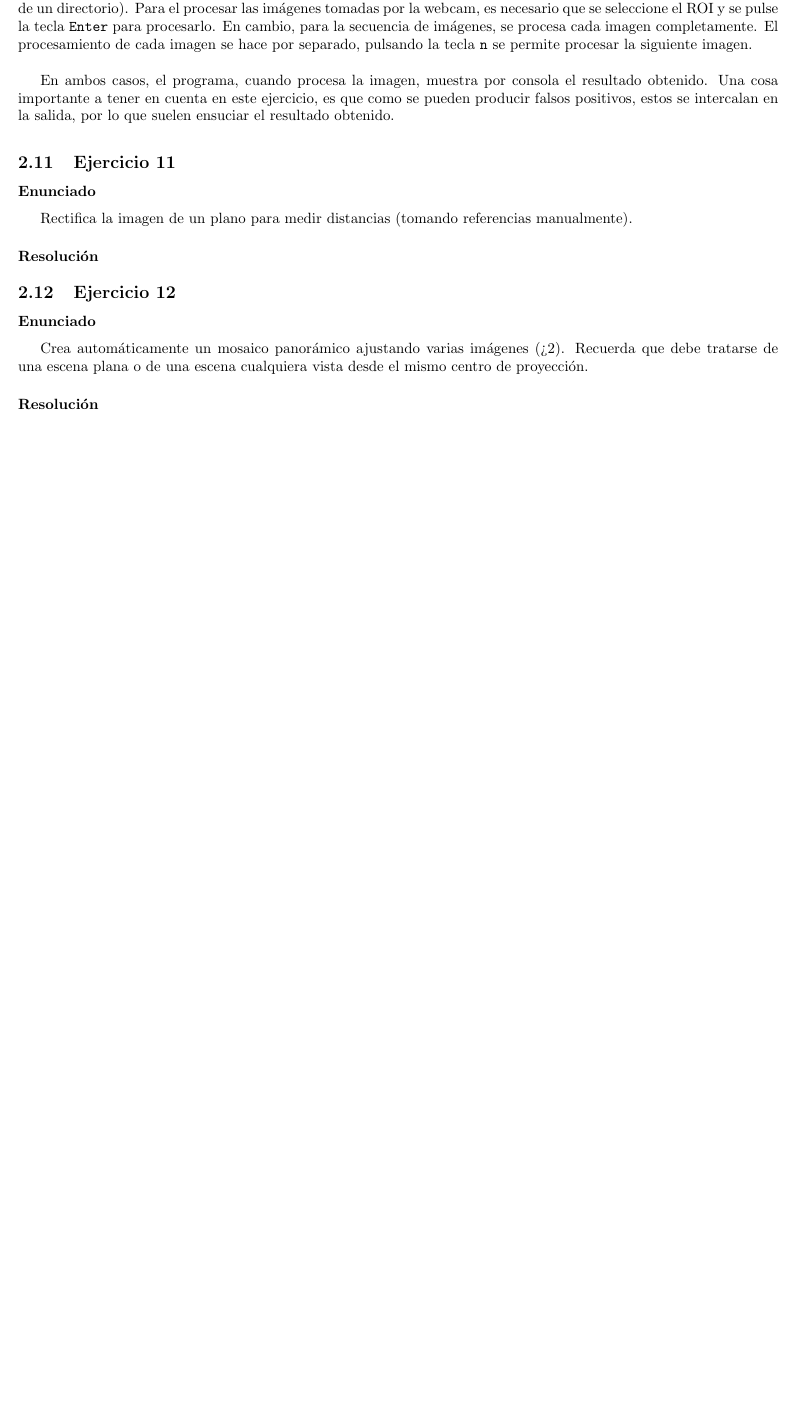
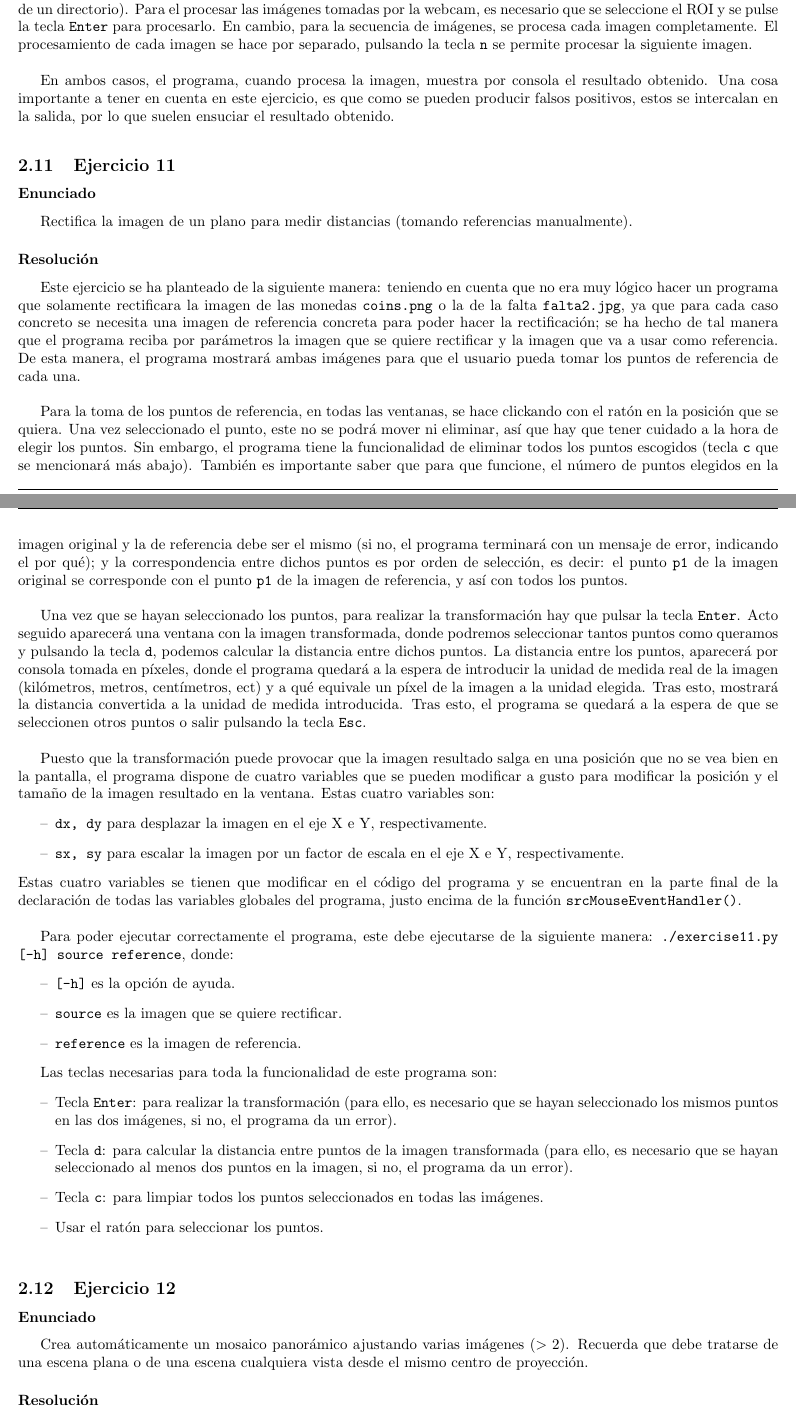
Before and after one commit to jmssalas/Artificial-Vision-Exercises-2017, a LaTeX book (doc/doc.tex): part of page 9 of 10 before the commit and two parts of pages 9 and 10 of 11 after it, the two joined at a grey line, cut so that both start at the same text, the shorter picture padded with empty space. Compiled offline with pdfLaTeX.

Commit message:
exercise 11's doc done

```diff
--- a/doc/doc.tex
+++ b/doc/doc.tex
@@ -322,6 +322,34 @@ Rectifica la imagen de un plano para medir distancias (tomando referencias manua
 
 %--------------------------------------------------------------------
 \subsubsection*{Resolución}
+Este ejercicio se ha planteado de la siguiente manera: teniendo en cuenta que no era muy lógico hacer un programa que solamente rectificara la imagen de las monedas \texttt{coins.png} o la de la falta \texttt{falta2.jpg}, ya que para cada caso concreto se necesita una imagen de referencia concreta para poder hacer la rectificación; se ha hecho de tal manera que el programa reciba por parámetros la imagen que se quiere rectificar y la imagen que va a usar como referencia. De esta manera, el programa mostrará ambas imágenes para que el usuario pueda tomar los puntos de referencia de cada una. \\
+
+Para la toma de los puntos de referencia, en todas las ventanas, se hace clickando con el ratón en la posición que se quiera. Una vez seleccionado el punto, este no se podrá mover ni eliminar, así que hay que tener cuidado a la hora de elegir los puntos. Sin embargo, el programa tiene la funcionalidad de eliminar todos los puntos escogidos (tecla \texttt{c} que se mencionará más abajo). También es importante saber que para que funcione, el número de puntos elegidos en la imagen original y la de referencia debe ser el mismo (si no, el programa terminará con un mensaje de error, indicando el por qué); y la correspondencia entre dichos puntos es por orden de selección, es decir: el punto \texttt{p1} de la imagen original se corresponde con el punto \texttt{p1} de la imagen de referencia, y así con todos los puntos. \\
+
+Una vez que se hayan seleccionado los puntos, para realizar la transformación hay que pulsar la tecla \texttt{Enter}. Acto seguido aparecerá una ventana con la imagen transformada, donde podremos seleccionar tantos puntos como queramos y pulsando la tecla \texttt{d}, podemos calcular la distancia entre dichos puntos. La distancia entre los puntos, aparecerá por consola tomada en píxeles, donde el programa quedará a la espera de introducir la unidad de medida real de la imagen (kilómetros, metros, centímetros, ect) y a qué equivale un píxel de la imagen a la unidad elegida. Tras esto, mostrará la distancia convertida a la unidad de medida introducida. Tras esto, el programa se quedará a la espera de que se seleccionen otros puntos o salir pulsando la tecla \texttt{Esc}. \\
+
+Puesto que la transformación puede provocar que la imagen resultado salga en una posición que no se vea bien en la pantalla, el programa dispone de cuatro variables que se pueden modificar a gusto para modificar la posición y el tamaño de la imagen resultado en la ventana. Estas cuatro variables son:
+\begin{itemize}
+ \item \texttt{dx, dy} para desplazar la imagen en el eje X e Y, respectivamente.
+ \item \texttt{sx, sy} para escalar la imagen por un factor de escala en el eje X e Y, respectivamente.
+\end{itemize}
+Estas cuatro variables se tienen que modificar en el código del programa y se encuentran en la parte final de la declaración de todas las variables globales del programa, justo encima de la función \texttt{srcMouseEventHandler()}. \\
+
+Para poder ejecutar correctamente el programa, este debe ejecutarse de la siguiente manera: \texttt{./exercise11.py [-h] source reference}, donde:
+\begin{itemize}
+ \item \texttt{[-h]} es la opción de ayuda.
+ \item \texttt{source} es la imagen que se quiere rectificar.
+ \item \texttt{reference} es la imagen de referencia.
+\end{itemize}
+
+Las teclas necesarias para toda la funcionalidad de este programa son:
+\begin{itemize}
+ \item Tecla \texttt{Enter}: para realizar la transformación (para ello, es necesario que se hayan seleccionado los mismos puntos en las dos imágenes, si no, el programa da un error).
+ \item Tecla \texttt{d}: para calcular la distancia entre puntos de la imagen transformada (para ello, es necesario que se hayan seleccionado al menos dos puntos en la imagen, si no, el programa da un error).
+ \item Tecla \texttt{c}: para limpiar todos los puntos seleccionados en todas las imágenes.
+ \item Usar el ratón para seleccionar los puntos.
+\end{itemize}
+
 
 
 
@@ -331,7 +359,7 @@ Rectifica la imagen de un plano para medir distancias (tomando referencias manua
 
 %--------------------------------------------------------------------
 \subsubsection*{Enunciado}
-Crea automáticamente un mosaico panorámico ajustando varias imágenes (>2). Recuerda que debe tratarse de una escena plana o de una escena cualquiera vista desde el mismo centro de proyección.
+Crea automáticamente un mosaico panorámico ajustando varias imágenes ($>2$). Recuerda que debe tratarse de una escena plana o de una escena cualquiera vista desde el mismo centro de proyección.
 
 %--------------------------------------------------------------------
 \subsubsection*{Resolución}
```
Also changed, not shown: doc/doc.pdf, 1 other file.
